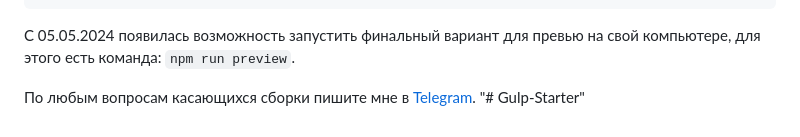
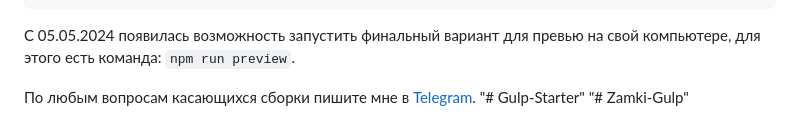
Before and after one commit to Webpolka/Magazine-zamki, a Markdown page: README.md, the part around the change. GitHub-like rendering.

```diff
--- a/README.md
+++ b/README.md
@@ -77,3 +77,4 @@ import * as helpers from './helpers' // './helpers/index.js'
 
 По любым вопросам касающихся сборки пишите мне в [Telegram](https://t.me/StarkElessar).
 "# Gulp-Starter"
+"# Zamki-Gulp"
```
